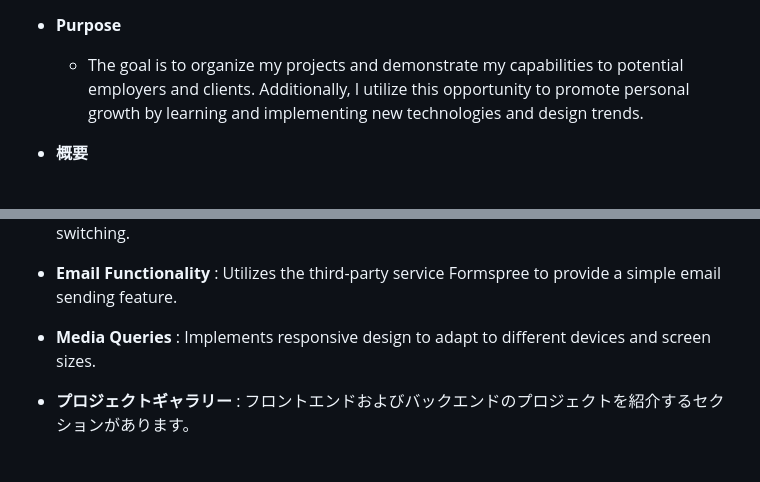
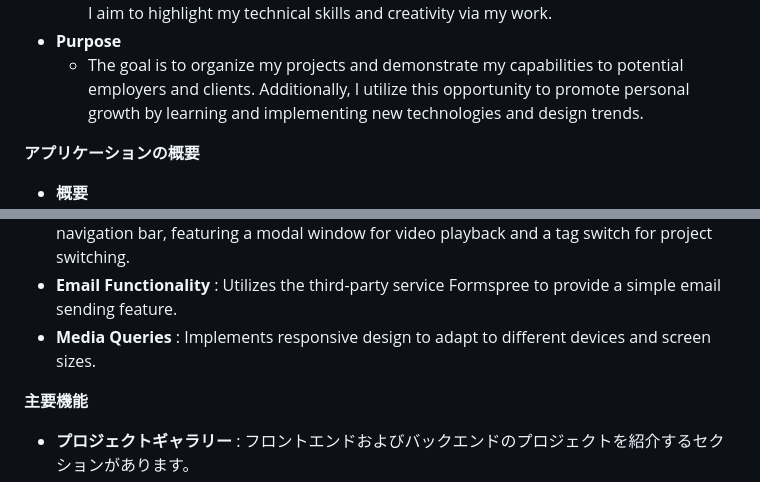
Before and after one commit to Sho-92/my-portfolio, a Markdown page: README.md, 2 parts joined by grey strips. GitHub-like rendering; blank space fills up the shorter version.

Commit message:
Fixed README.md file 2

```diff
--- a/README.md
+++ b/README.md
@@ -6,6 +6,7 @@
 - **Purpose**
   - The goal is to organize my projects and demonstrate my capabilities to potential employers and clients. Additionally, I utilize this opportunity to promote personal growth by learning and implementing new technologies and design trends.
 
+**アプリケーションの概要**
 - **概要**
   - 自身のプロジェクトやスキルを紹介するために作成しました。デジタルノマドとして自学自習から始まり、個人でプロジェクトを立ち上げ、フロントエンドとバックエンドの開発を行う過程で経験を積んできました。このサイトでは、自身の作品を通じて技術的なスキルとクリエイティビティをアピールします。
 - **目的**
@@ -23,6 +24,7 @@
 - **Email Functionality** : Utilizes the third-party service Formspree to provide a simple email sending feature.
 - **Media Queries** : Implements responsive design to adapt to different devices and screen sizes.
 
+**主要機能**
 - **プロジェクトギャラリー** : フロントエンドおよびバックエンドのプロジェクトを紹介するセクションがあります。
 - **多言語対応** : 英語と日本語の両方で表示可能なため、幅広いユーザーに対応しています。
 - **インタラクティブなナビゲーション** : ユーザーフレンドリーなナビゲーションバーを通じて、各セクションへの簡単なアクセスが可能です。モーダルウィンドウでの動画再生機能や、タグスイッチによるプロジェクトの切り替えが実現されています。
```
